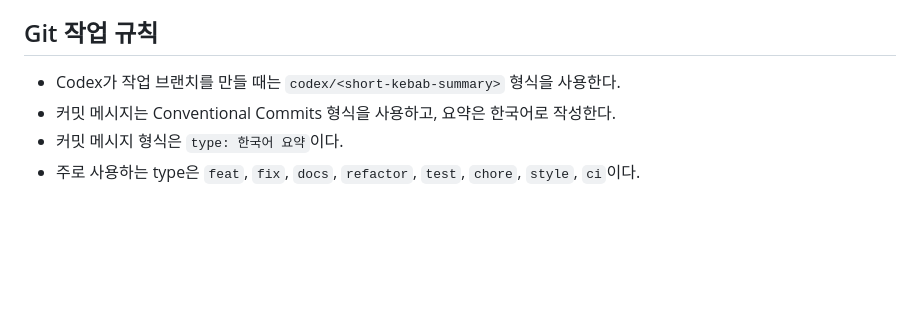
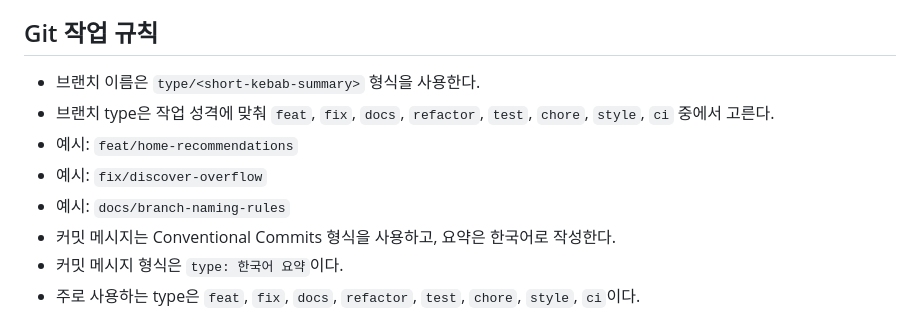
Before and after one commit to taemin3/meetple-app, a Markdown page: AGENTS.md, the part around the change. GitHub-like rendering; blank space fills up the shorter version.

Commit message:
docs: 브랜치 이름 규칙 수정

```diff
--- a/AGENTS.md
+++ b/AGENTS.md
@@ -82,7 +82,11 @@ lib/
 
 ## Git 작업 규칙
 
-- Codex가 작업 브랜치를 만들 때는 `codex/<short-kebab-summary>` 형식을 사용한다.
+- 브랜치 이름은 `type/<short-kebab-summary>` 형식을 사용한다.
+- 브랜치 type은 작업 성격에 맞춰 `feat`, `fix`, `docs`, `refactor`, `test`, `chore`, `style`, `ci` 중에서 고른다.
+- 예시: `feat/home-recommendations`
+- 예시: `fix/discover-overflow`
+- 예시: `docs/branch-naming-rules`
 - 커밋 메시지는 Conventional Commits 형식을 사용하고, 요약은 한국어로 작성한다.
 - 커밋 메시지 형식은 `type: 한국어 요약`이다.
 - 주로 사용하는 type은 `feat`, `fix`, `docs`, `refactor`, `test`, `chore`, `style`, `ci`이다.
```
